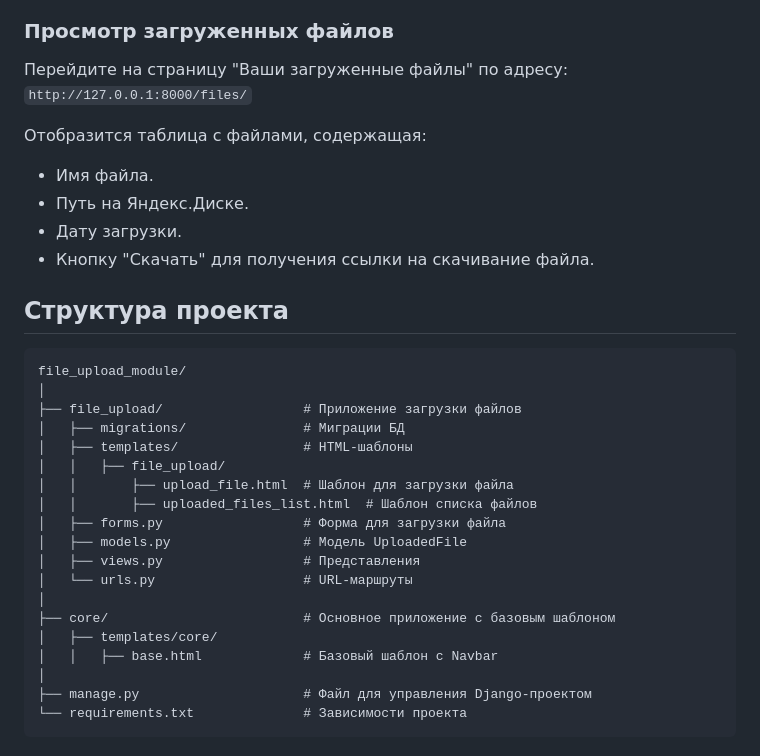
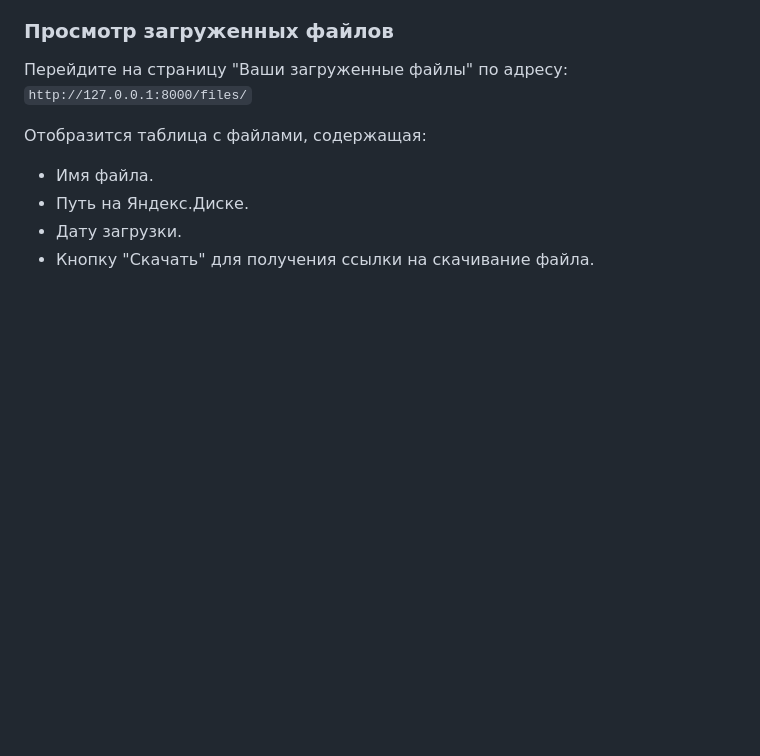
Before and after one commit to mimimichaello/File-Upload-Module, a Markdown page: README.md, the part around the change. Drawn GitHub-style; blank space fills up the shorter version.

````diff
--- a/README.md
+++ b/README.md
@@ -94,26 +94,3 @@ python manage.py runserver
 - Путь на Яндекс.Диске.
 - Дату загрузки.
 - Кнопку "Скачать" для получения ссылки на скачивание файла.
-
-## **Структура проекта**
-```textcode();
-file_upload_module/
-│
-├── file_upload/                  # Приложение загрузки файлов
-│   ├── migrations/               # Миграции БД
-│   ├── templates/                # HTML-шаблоны
-│   │   ├── file_upload/
-│   │       ├── upload_file.html  # Шаблон для загрузки файла
-│   │       ├── uploaded_files_list.html  # Шаблон списка файлов
-│   ├── forms.py                  # Форма для загрузки файла
-│   ├── models.py                 # Модель UploadedFile
-│   ├── views.py                  # Представления
-│   └── urls.py                   # URL-маршруты
-│
-├── core/                         # Основное приложение с базовым шаблоном
-│   ├── templates/core/
-│   │   ├── base.html             # Базовый шаблон с Navbar
-│
-├── manage.py                     # Файл для управления Django-проектом
-└── requirements.txt              # Зависимости проекта
-```
````
